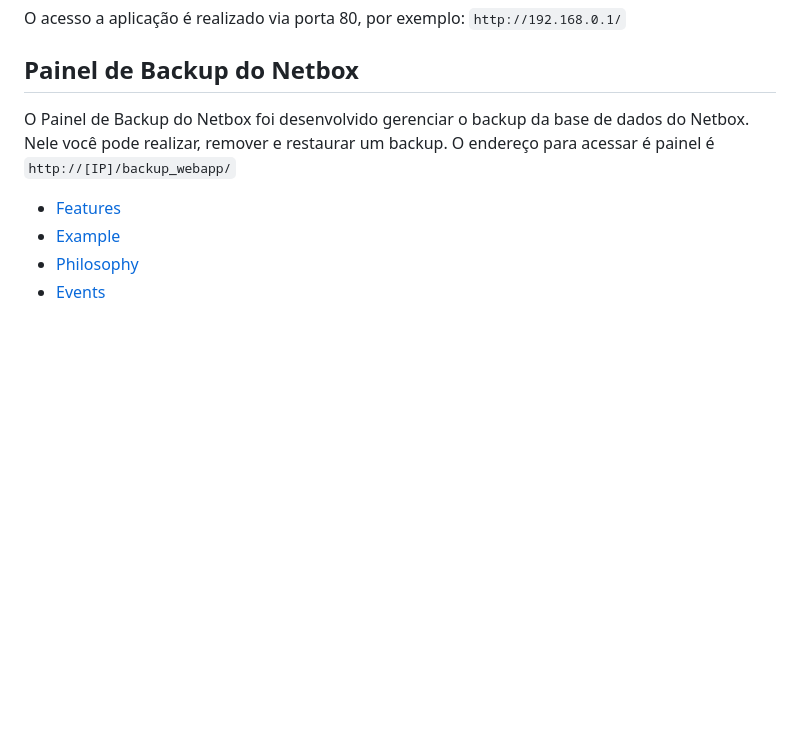
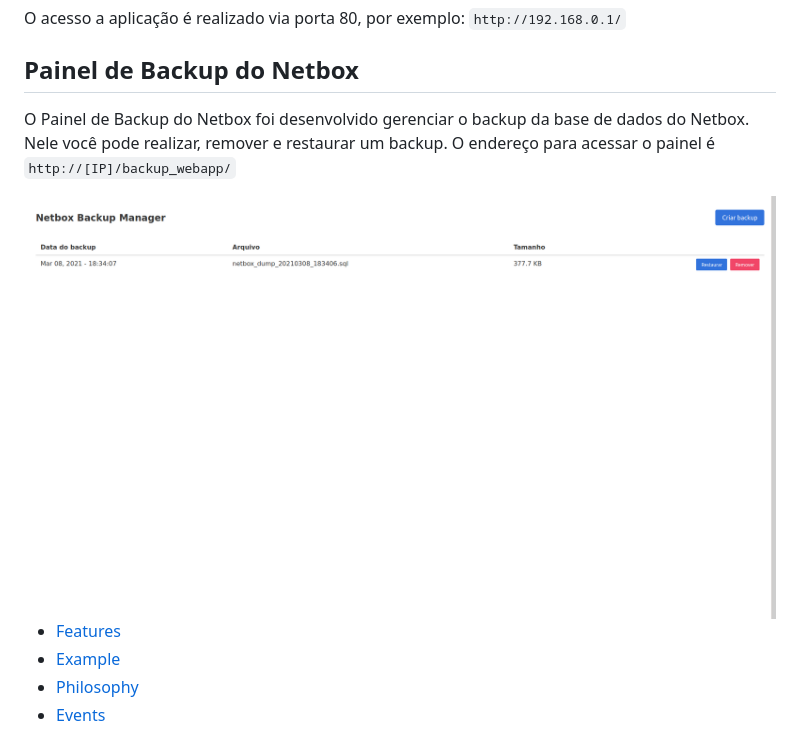
Before and after one commit to andrebrisolla/netbox, a Markdown page: README.md, the part around the change. Drawn GitHub-style; pictures changed too: img/backup_webapp.png (added); blank space fills up the shorter version.

Commit message:
Update Netbox

```diff
--- a/README.md
+++ b/README.md
@@ -86,7 +86,9 @@ O acesso a aplicação é realizado via porta 80, por exemplo: `http://192.168.0
 </br>
 
 ## Painel de Backup do Netbox
-O Painel de Backup do Netbox foi desenvolvido gerenciar o backup da base de dados do Netbox. Nele você pode realizar, remover e restaurar um backup. O endereço para acessar é painel é `http://[IP]/backup_webapp/`
+O Painel de Backup do Netbox foi desenvolvido gerenciar o backup da base de dados do Netbox. Nele você pode realizar, remover e restaurar um backup. O endereço para acessar o painel é `http://[IP]/backup_webapp/`
+
+<img src='img/backup_webapp.png'>
 
 - [Features](#features)
 - [Example](#example)
```
